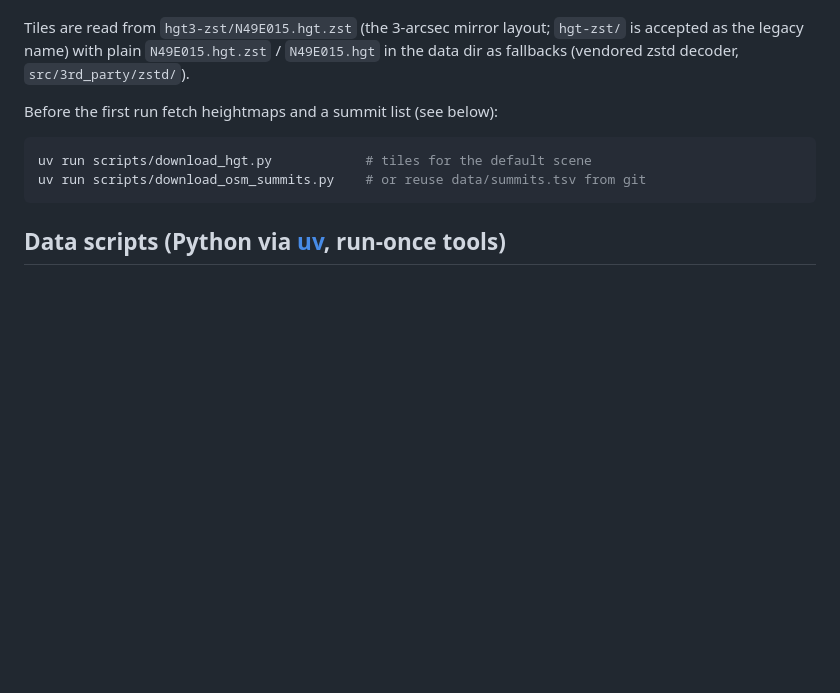
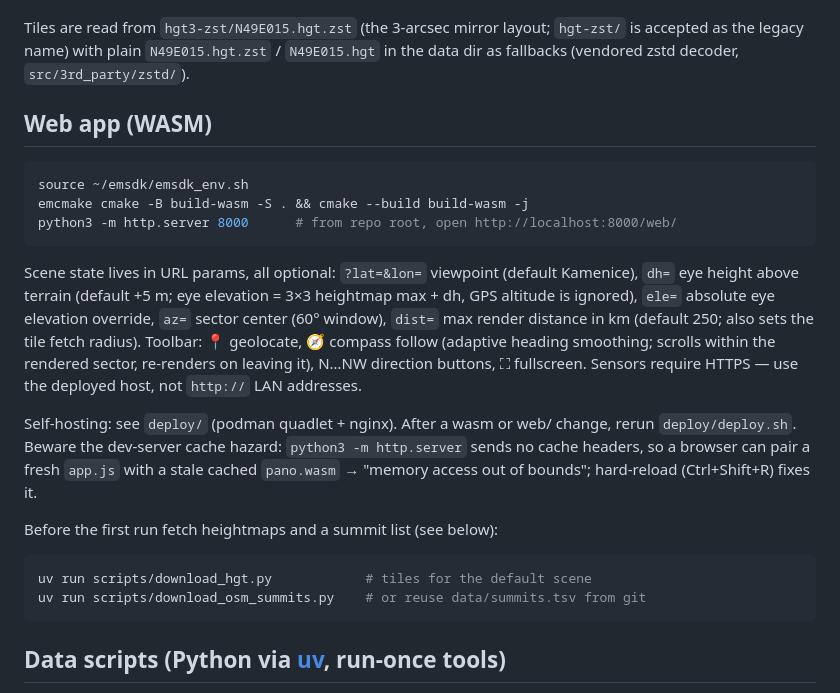
Before and after one commit to pavel-perina/panorama-cpp, a Markdown page: README.md, the part around the change. Rendered like a GitHub page; blank space fills up the shorter version.

Commit message:
docs: web app section (URL params, sensors, cache hazard), sector cache + visibility-capped distMax design, mobile plan status
Co-Authored-By: Claude Fable 5 <noreply@anthropic.com>

````diff
--- a/README.md
+++ b/README.md
@@ -27,6 +27,30 @@ Tiles are read from `hgt3-zst/N49E015.hgt.zst` (the 3-arcsec mirror layout;
 `hgt-zst/` is accepted as the legacy name) with plain `N49E015.hgt.zst` /
 `N49E015.hgt` in the data dir as fallbacks (vendored zstd decoder,
 `src/3rd_party/zstd/`).
+
+## Web app (WASM)
+
+```sh
+source ~/emsdk/emsdk_env.sh
+emcmake cmake -B build-wasm -S . && cmake --build build-wasm -j
+python3 -m http.server 8000      # from repo root, open http://localhost:8000/web/
+```
+
+Scene state lives in URL params, all optional:
+`?lat=&lon=` viewpoint (default Kamenice), `dh=` eye height above terrain
+(default +5 m; eye elevation = 3×3 heightmap max + dh, GPS altitude is
+ignored), `ele=` absolute eye elevation override, `az=` sector center
+(60° window), `dist=` max render distance in km (default 250; also sets
+the tile fetch radius). Toolbar: 📍 geolocate, 🧭 compass follow (adaptive
+heading smoothing; scrolls within the rendered sector, re-renders on
+leaving it), N…NW direction buttons, ⛶ fullscreen. Sensors require HTTPS —
+use the deployed host, not `http://` LAN addresses.
+
+Self-hosting: see `deploy/` (podman quadlet + nginx). After a wasm or
+web/ change, rerun `deploy/deploy.sh`. Beware the dev-server cache
+hazard: `python3 -m http.server` sends no cache headers, so a browser can
+pair a fresh `app.js` with a stale cached `pano.wasm` → "memory access
+out of bounds"; hard-reload (Ctrl+Shift+R) fixes it.
 
 Before the first run fetch heightmaps and a summit list (see below):
 
````
Also changed, not shown: docs/ideas.md (+29 -1 lines), docs/mobile-app-plan.md (+10 -0 lines).
